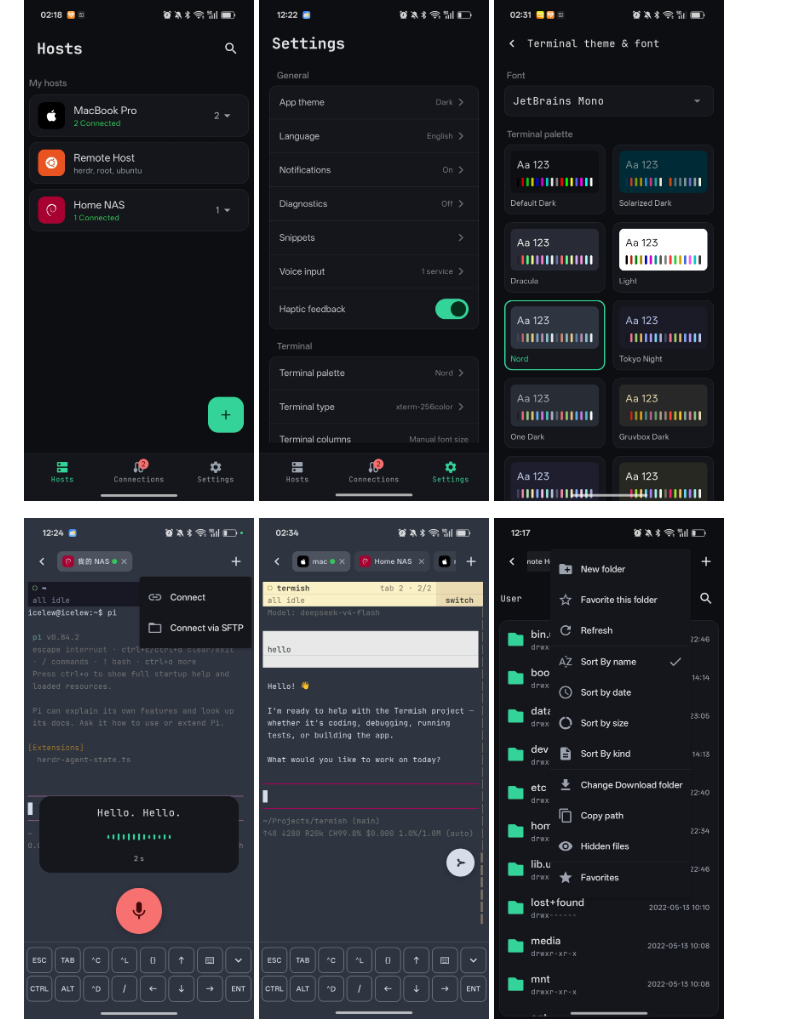
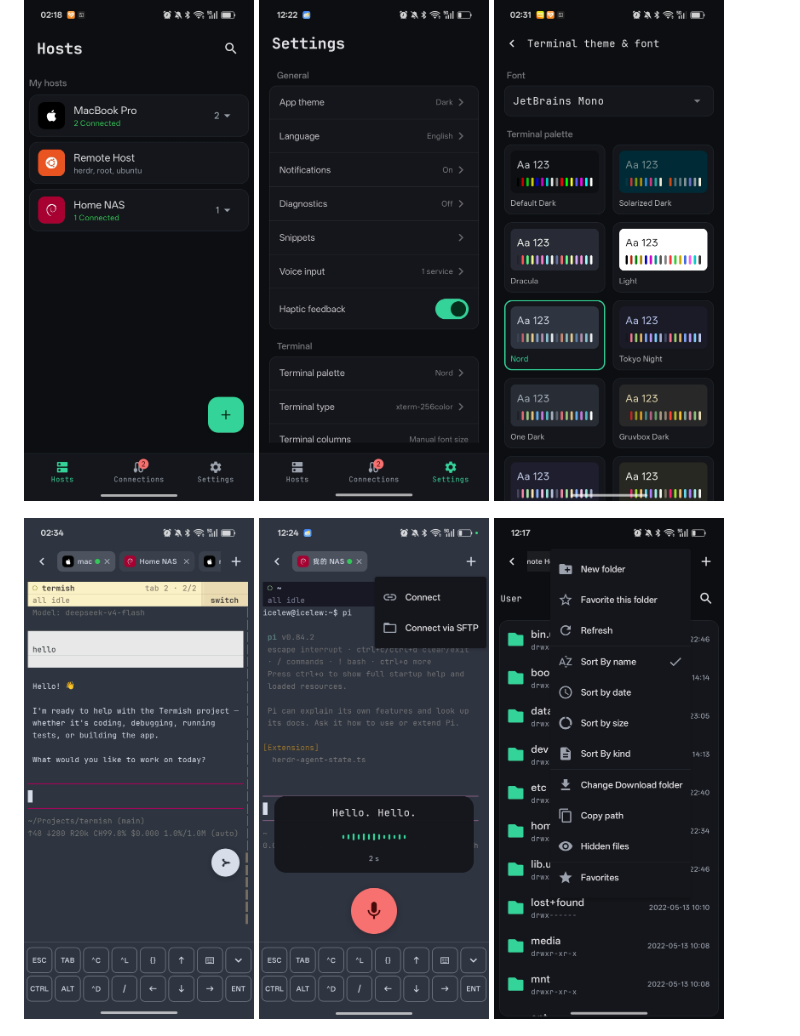
Before and after one commit to farlume/termish, a Markdown page: README.md, the part around the change. GitHub-like rendering; pictures changed too: docs/screenshots/terminal-menu-en.png (added), docs/screenshots/terminal-ssh-en.png.

```diff
--- a/README.md
+++ b/README.md
@@ -18,8 +18,8 @@
   <img src="docs/screenshots/theme-en.png" width="230" alt="Terminal theme" />
 </p>
 <p>
-  <img src="docs/screenshots/terminal-ssh-en.png" width="230" alt="SSH terminal" />
   <img src="docs/screenshots/terminal-herdr-en.png" width="230" alt="herdr TUI agent" />
+  <img src="docs/screenshots/terminal-menu-en.png" width="230" alt="Terminal tools menu" />
   <img src="docs/screenshots/sftp-en.png" width="230" alt="SFTP" />
 </p>
 <p>
```
Also changed, not shown: README.zh-CN.md (+1 -1 lines), docs/screenshots/terminal-menu-zh.png (added), docs/screenshots/terminal-ssh-zh.png.
